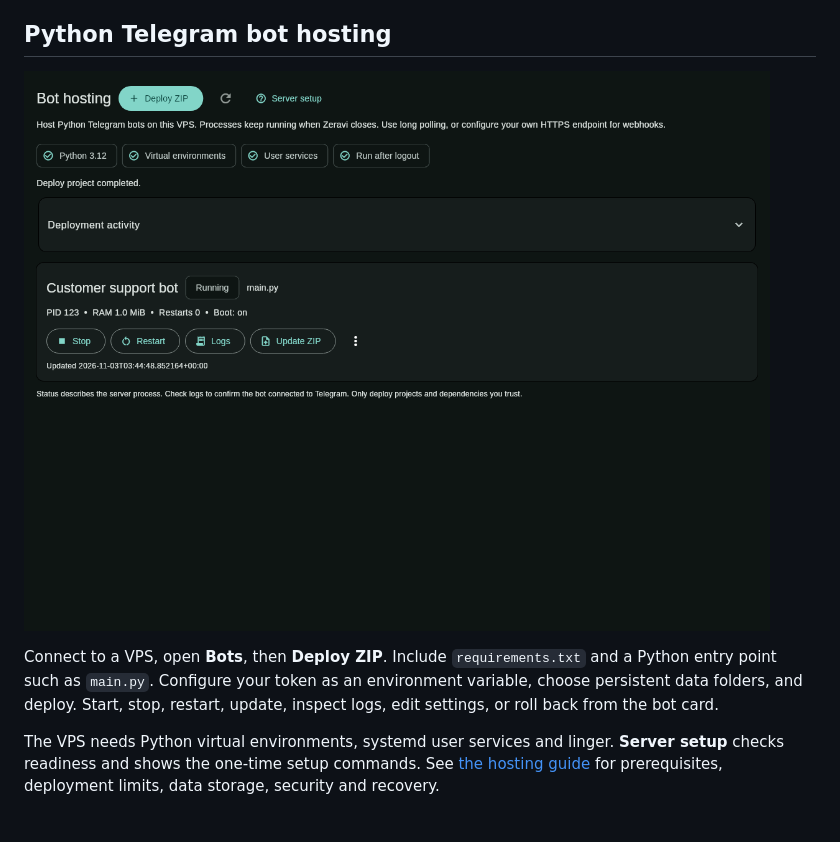
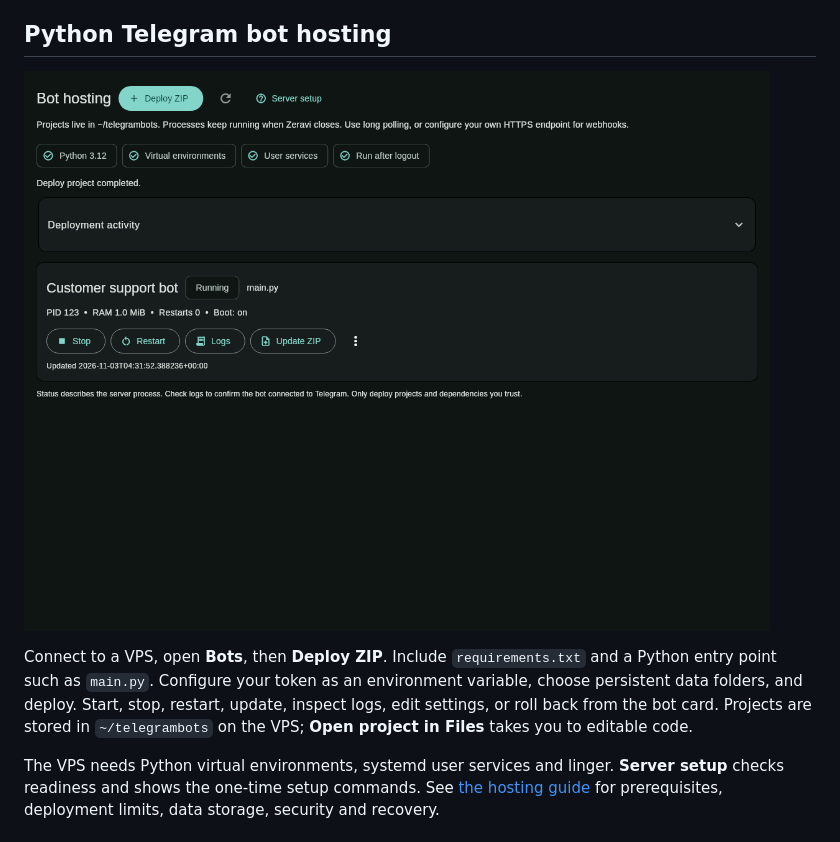
Before and after one commit to abdullohanvarov/zeravi, a Markdown page: README.md, the part around the change. GitHub-like rendering; pictures changed too: docs/images/bot-hosting.png.

```diff
--- a/README.md
+++ b/README.md
@@ -58,7 +58,8 @@ Passwords and key passphrases are requested when connecting and are not saved.
 Connect to a VPS, open **Bots**, then **Deploy ZIP**. Include `requirements.txt`
 and a Python entry point such as `main.py`. Configure your token as an environment
 variable, choose persistent data folders, and deploy. Start, stop, restart, update,
-inspect logs, edit settings, or roll back from the bot card.
+inspect logs, edit settings, or roll back from the bot card. Projects are stored
+in `~/telegrambots` on the VPS; **Open project in Files** takes you to editable code.
 
 The VPS needs Python virtual environments, systemd user services and linger.
 **Server setup** checks readiness and shows the one-time setup commands.
```
Also changed, not shown: docs/BOT_HOSTING.md (+18 -1 lines), docs/PACKAGING.md (+2 -2 lines), 6 other files.
